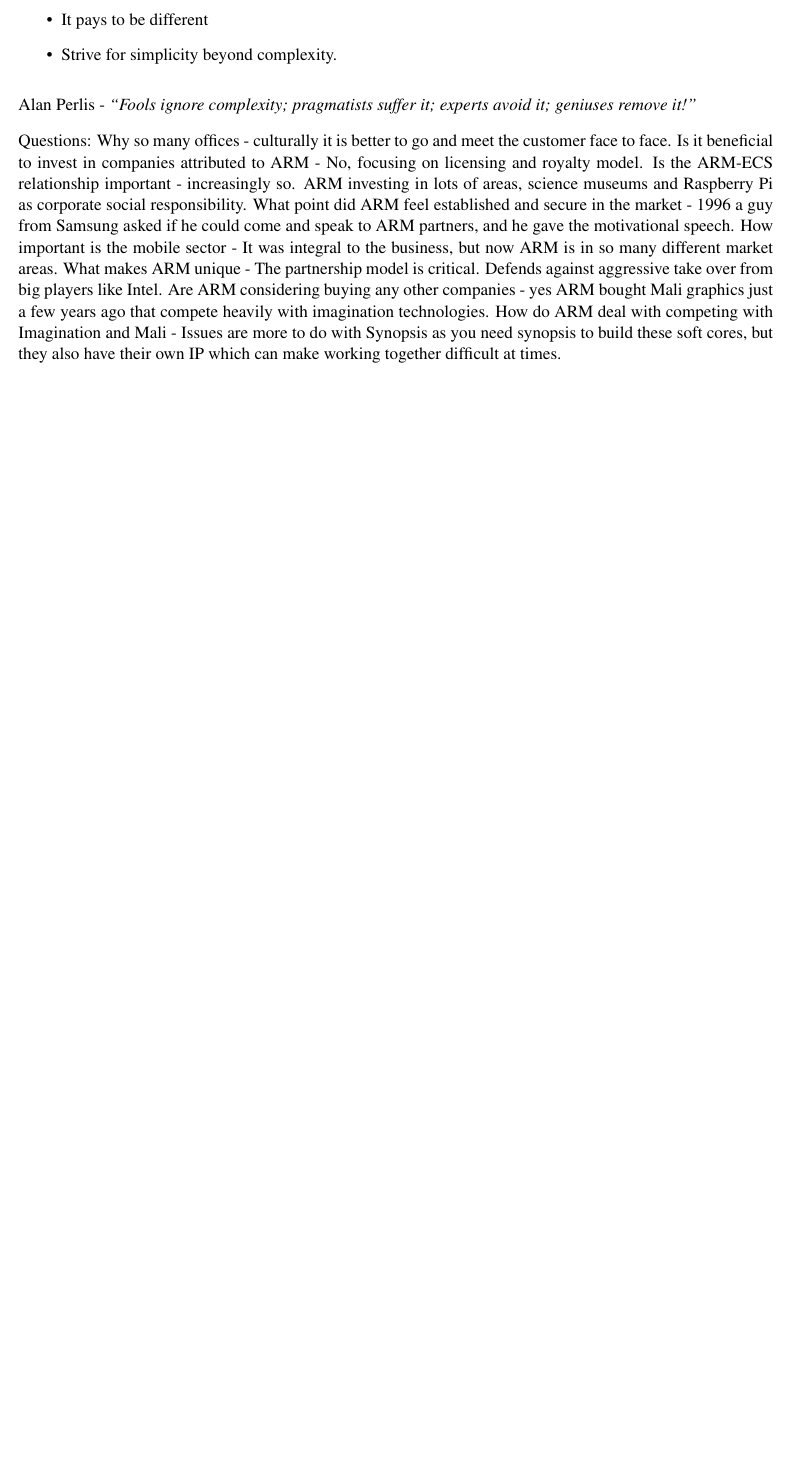
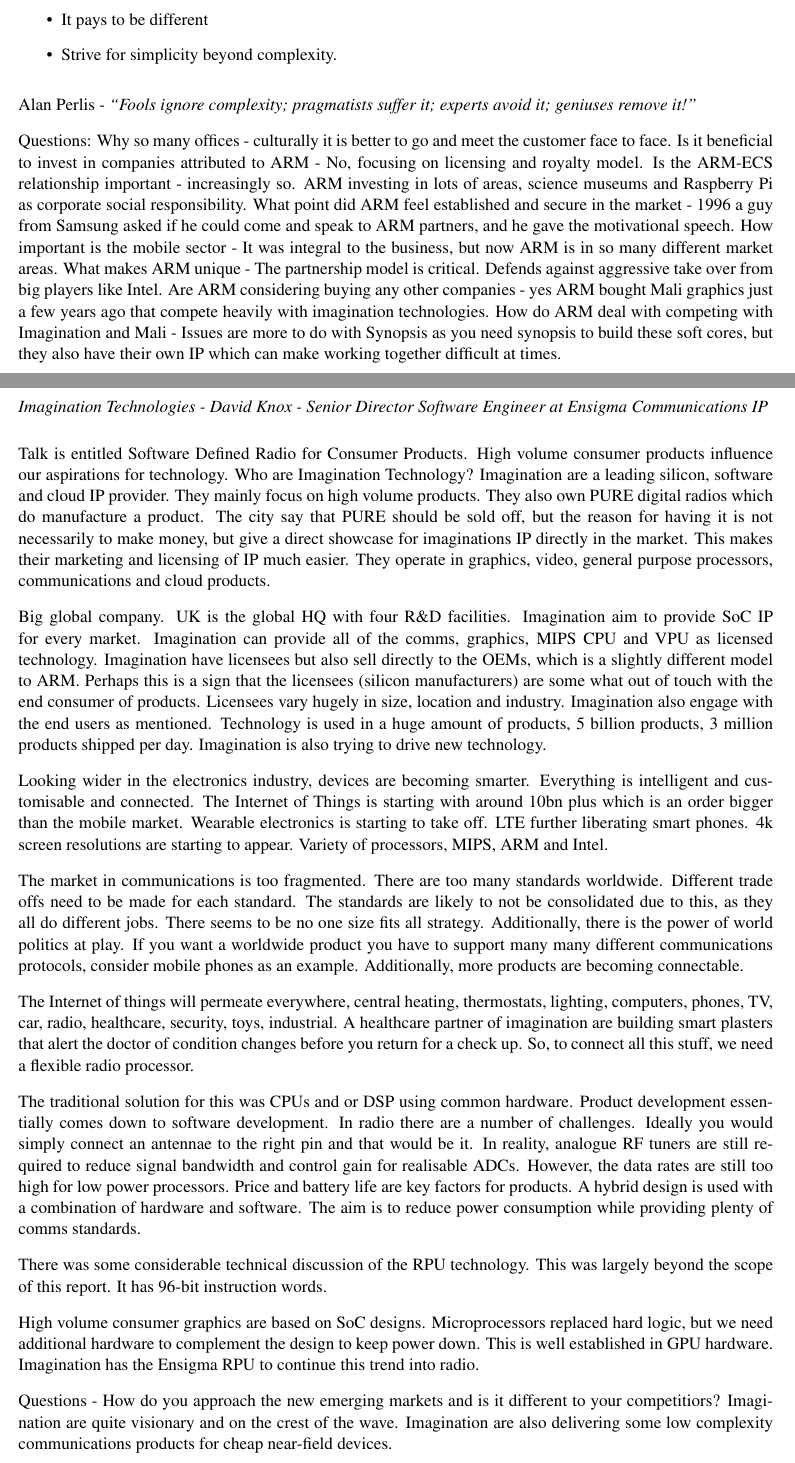
Before and after one commit to TheSmiff/ELEC6049, a LaTeX document (Report1/Report1.tex, which reads Report1/Appendix_LectureNotes.tex): part of page 17 of 17 before the commit and two parts of pages 17 and 18 of 18 after it, the two joined at a grey line, cut so that both start at the same text, the shorter picture padded with empty space. Compiled offline with pdfLaTeX.

Commit message:
Added the Imagination lecture notes made in the lecture

```diff
--- a/Report1/Appendix_LectureNotes.tex
+++ b/Report1/Appendix_LectureNotes.tex
@@ -214,3 +214,67 @@
 What makes ARM unique - The partnership model is critical. Defends against aggressive take over from big players like Intel.
 Are ARM considering buying any other companies - yes ARM bought Mali graphics just a few years ago that compete heavily with imagination technologies.
 How do ARM deal with competing with Imagination and Mali - Issues are more to do with Synopsis as you need synopsis to build these soft cores, but they also have their own IP which can make working together difficult at times.
+
+
+%%%%%%%%%%%%%%%%%%%%%%%%%%%%%%%%%%%%%%%%%%%%%%%%%%%%%%%%%%%%%
+%% IMAGIGAYTION LECTURE NOTES
+%%%%%%%%%%%%%%%%%%%%%%%%%%%%%%%%%%%%%%%%%%%%%%%%%%%%%%%%%%%%%
+\subsect{Imagination Technologies - David Knox - Senior Director Software Engineer at Ensigma Communications IP}
+Talk is entitled Software Defined Radio for Consumer Products.
+High volume consumer products influence our aspirations for technology.
+Who are Imagination Technology?
+Imagination are a leading silicon, software and cloud IP provider.
+They mainly focus on high volume products.
+They also own PURE digital radios which do manufacture a product.
+The city say that PURE should be sold off, but the reason for having it is not necessarily to make money, but give a direct showcase for imaginations IP directly in the market.
+ This makes their marketing and licensing of IP much easier.
+They operate in graphics, video, general purpose processors, communications and cloud products.
+
+Big global company.
+UK is the global HQ with four R\&D facilities.
+Imagination aim to provide SoC IP for every market. Imagination can provide all of the comms, graphics, MIPS CPU and VPU as licensed technology.
+ Imagination have licensees but also sell directly to the OEMs, which is a slightly different model to ARM.
+Perhaps this is a sign that the licensees (silicon manufacturers) are some what out of touch with the end consumer of products.
+Licensees vary hugely in size, location and industry. Imagination also engage with the end users as mentioned.
+Technology is used in a huge amount of products, 5 billion products, 3 million products shipped per day.
+Imagination is also trying to drive new technology.
+
+Looking wider in the electronics industry, devices are becoming smarter.
+Everything is intelligent and customisable and connected.
+The Internet of Things is starting with around 10bn plus which is an order bigger than the mobile market.
+Wearable electronics is starting to take off. LTE further liberating smart phones.
+4k screen resolutions are starting to appear.
+Variety of processors, MIPS, ARM and Intel.
+
+The market in communications is too fragmented.
+There are too many standards worldwide.
+Different trade offs need to be made for each standard.
+The standards are likely to not be consolidated due to this, as they all do different jobs.
+There seems to be no one size fits all strategy. Additionally, there is the power of world politics at play.
+If you want a worldwide product you have to support many many different communications protocols, consider mobile phones as an example.
+Additionally, more products are becoming connectable.
+
+The Internet of things will permeate everywhere, central heating, thermostats, lighting, computers, phones, TV, car, radio, healthcare, security, toys, industrial.
+A healthcare partner of imagination are building smart plasters that alert the doctor of condition changes before you return for a check up.
+So, to connect all this stuff, we need a flexible radio processor.
+
+The traditional solution for this was CPUs and or DSP using common hardware.
+ Product development essentially comes down to software development.
+ In radio there are a number of challenges. Ideally you would simply connect an antennae to the right pin and that would be it.
+In reality, analogue RF tuners are still required to reduce signal bandwidth and control gain for realisable ADCs.
+However, the data rates are still too high for low power processors. Price and battery life are key factors for products.
+A hybrid design is used with a combination of hardware and software.
+The aim is to reduce power consumption while providing plenty of comms standards.
+
+There was some considerable technical discussion of the RPU technology.
+This was largely beyond the scope of this report.
+It has 96-bit instruction words.
+
+High volume consumer graphics are based on SoC designs.
+Microprocessors replaced hard logic, but we need additional hardware to complement the design to keep power down.
+ This is well established in GPU hardware.
+Imagination has the Ensigma RPU to continue this trend into radio.
+
+Questions - How do you approach the new emerging markets and is it different to your competitiors?
+Imagination are quite visionary and on the crest of the wave.
+Imagination are also delivering some low complexity communications products for cheap near-field devices.
```
